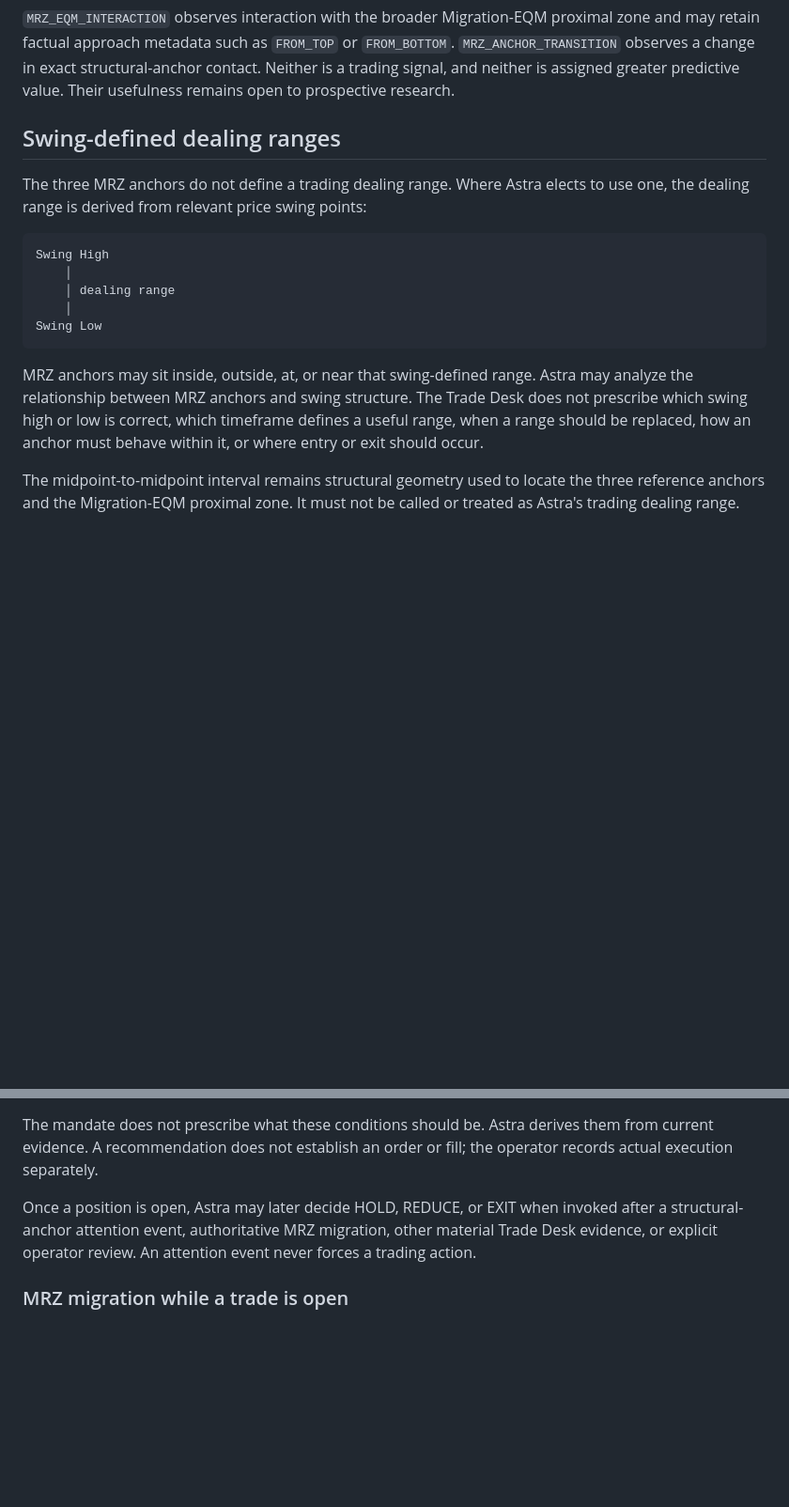
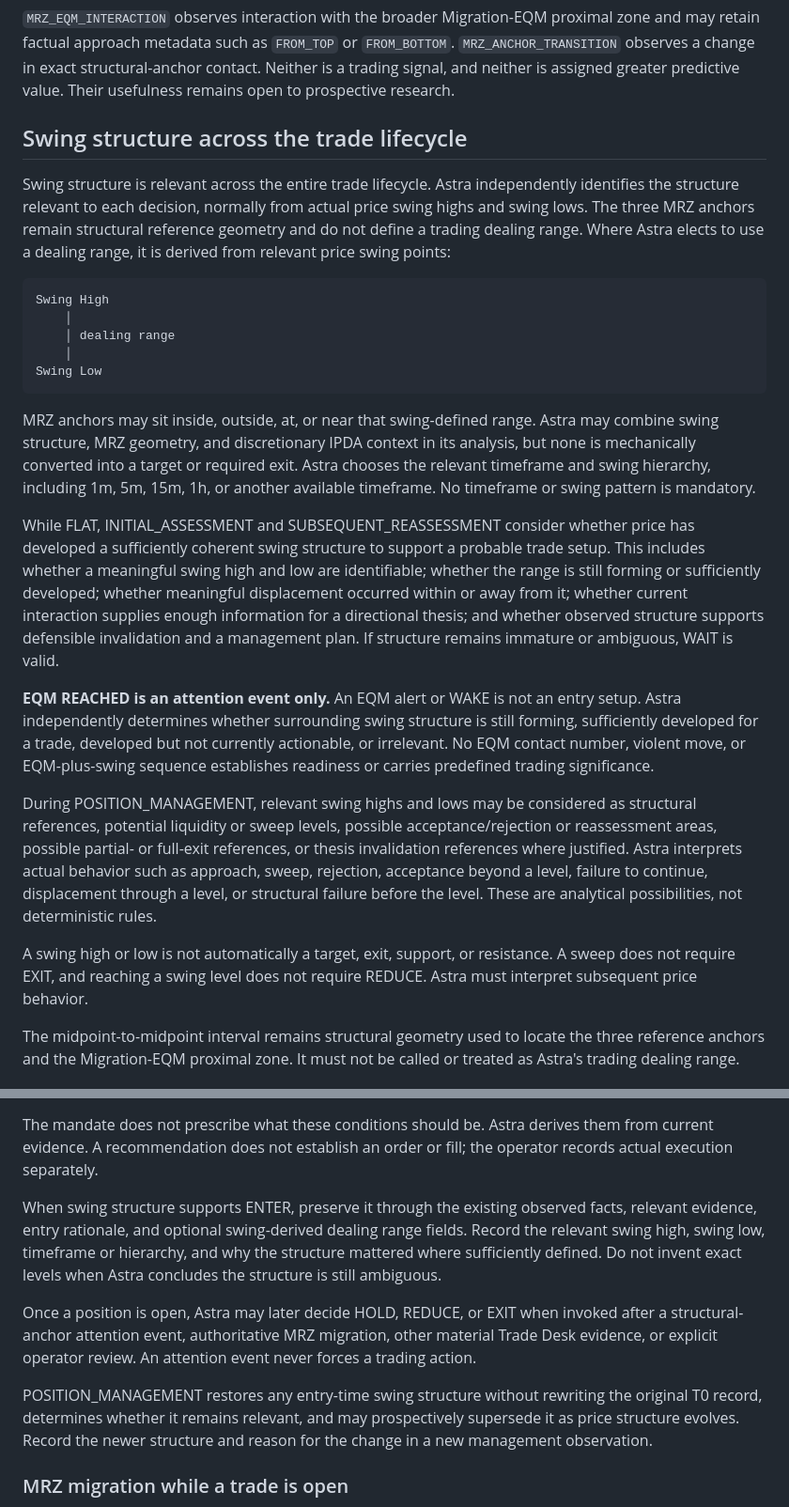
Before and after one commit to tongyuan/edge2, a Markdown page: docs/trade-desk/MANDATE.md, 2 parts joined by grey strips. Shown at 94% size. GitHub-like rendering; blank space fills up the shorter version.

Commit message:
docs: add swing structure across trade lifecycle

````diff
--- a/docs/trade-desk/MANDATE.md
+++ b/docs/trade-desk/MANDATE.md
@@ -245,10 +245,13 @@ proximal zone and may retain factual approach metadata such as `FROM_TOP` or
 structural-anchor contact. Neither is a trading signal, and neither is assigned
 greater predictive value. Their usefulness remains open to prospective research.
 
-## Swing-defined dealing ranges
+## Swing structure across the trade lifecycle
 
-The three MRZ anchors do not define a trading dealing range. Where Astra elects
-to use one, the dealing range is derived from relevant price swing points:
+Swing structure is relevant across the entire trade lifecycle. Astra
+independently identifies the structure relevant to each decision, normally from
+actual price swing highs and swing lows. The three MRZ anchors remain structural
+reference geometry and do not define a trading dealing range. Where Astra elects
+to use a dealing range, it is derived from relevant price swing points:
 
 ```text
 Swing High
@@ -258,11 +261,39 @@ Swing High
 Swing Low
 ```
 
-MRZ anchors may sit inside, outside, at, or near that swing-defined range.
-Astra may analyze the relationship between MRZ anchors and swing structure.
-The Trade Desk does not prescribe which swing high or low is correct, which
-timeframe defines a useful range, when a range should be replaced, how an
-anchor must behave within it, or where entry or exit should occur.
+MRZ anchors may sit inside, outside, at, or near that swing-defined range. Astra
+may combine swing structure, MRZ geometry, and discretionary IPDA context in its
+analysis, but none is mechanically converted into a target or required exit.
+Astra chooses the relevant timeframe and swing hierarchy, including 1m, 5m,
+15m, 1h, or another available timeframe. No timeframe or swing pattern is
+mandatory.
+
+While FLAT, INITIAL_ASSESSMENT and SUBSEQUENT_REASSESSMENT consider whether
+price has developed a sufficiently coherent swing structure to support a
+probable trade setup. This includes whether a meaningful swing high and low are
+identifiable; whether the range is still forming or sufficiently developed;
+whether meaningful displacement occurred within or away from it; whether
+current interaction supplies enough information for a directional thesis; and
+whether observed structure supports defensible invalidation and a management
+plan. If structure remains immature or ambiguous, WAIT is valid.
+
+**EQM REACHED is an attention event only.** An EQM alert or WAKE is not an entry
+setup. Astra independently determines whether surrounding swing structure is
+still forming, sufficiently developed for a trade, developed but not currently
+actionable, or irrelevant. No EQM contact number, violent move, or EQM-plus-swing
+sequence establishes readiness or carries predefined trading significance.
+
+During POSITION_MANAGEMENT, relevant swing highs and lows may be considered as
+structural references, potential liquidity or sweep levels, possible
+acceptance/rejection or reassessment areas, possible partial- or full-exit
+references, or thesis invalidation references where justified. Astra interprets
+actual behavior such as approach, sweep, rejection, acceptance beyond a level,
+failure to continue, displacement through a level, or structural failure before
+the level. These are analytical possibilities, not deterministic rules.
+
+A swing high or low is not automatically a target, exit, support, or resistance.
+A sweep does not require EXIT, and reaching a swing level does not require
+REDUCE. Astra must interpret subsequent price behavior.
 
 The midpoint-to-midpoint interval remains structural geometry used to locate
 the three reference anchors and the Migration-EQM proximal zone. It must not be
@@ -428,10 +459,21 @@ The mandate does not prescribe what these conditions should be. Astra derives
 them from current evidence. A recommendation does not establish an order or
 fill; the operator records actual execution separately.
 
+When swing structure supports ENTER, preserve it through the existing observed
+facts, relevant evidence, entry rationale, and optional swing-derived dealing
+range fields. Record the relevant swing high, swing low, timeframe or hierarchy,
+and why the structure mattered where sufficiently defined. Do not invent exact
+levels when Astra concludes the structure is still ambiguous.
+
 Once a position is open, Astra may later decide HOLD, REDUCE, or EXIT when
 invoked after a structural-anchor attention event, authoritative MRZ migration,
 other material Trade Desk evidence, or explicit operator review. An attention
 event never forces a trading action.
+
+POSITION_MANAGEMENT restores any entry-time swing structure without rewriting
+the original T0 record, determines whether it remains relevant, and may
+prospectively supersede it as price structure evolves. Record the newer
+structure and reason for the change in a new management observation.
 
 ### MRZ migration while a trade is open
 
````
Also changed, not shown: docs/trade-desk/SOP_SINGLE_SYMBOL.md (+38 -0 lines).
